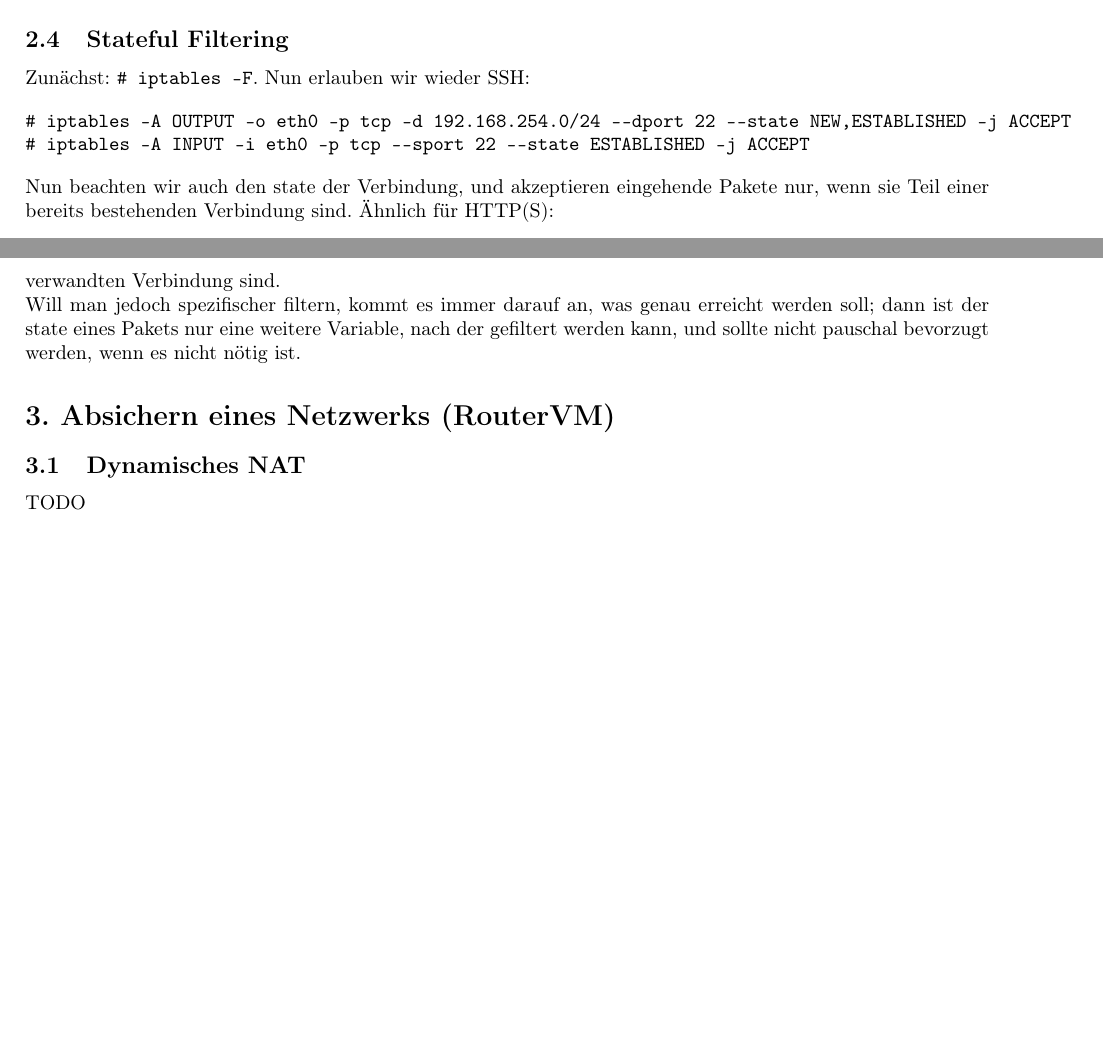
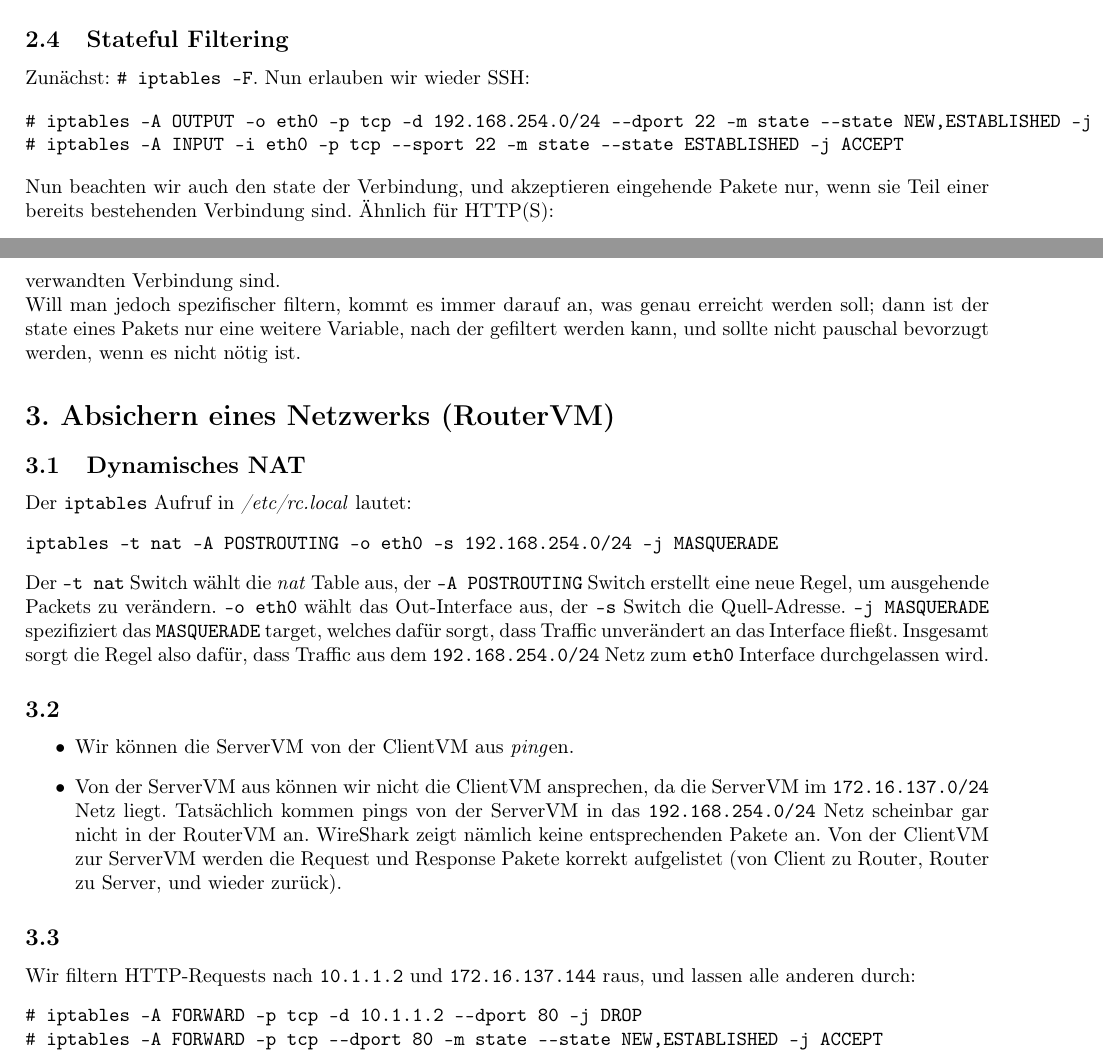
Before and after one commit to mu35li/netsec, a LaTeX document (labreport05/lab-report05.tex): two parts of pages 3 and 4 of 5, joined at a grey line, cut so that both start at the same text, the shorter picture padded with empty space. Compiled offline with pdfLaTeX.

Commit message:
some work on report 5/03

```diff
--- a/labreport05/lab-report05.tex
+++ b/labreport05/lab-report05.tex
@@ -113,18 +113,18 @@ Zunächst: \texttt{\# iptables -F}.
 Nun erlauben wir wieder SSH:
 
 \begin{verbatim}
-# iptables -A OUTPUT -o eth0 -p tcp -d 192.168.254.0/24 --dport 22 --state NEW,ESTABLISHED -j ACCEPT
-# iptables -A INPUT -i eth0 -p tcp --sport 22 --state ESTABLISHED -j ACCEPT
+# iptables -A OUTPUT -o eth0 -p tcp -d 192.168.254.0/24 --dport 22 -m state --state NEW,ESTABLISHED -j ACCEPT
+# iptables -A INPUT -i eth0 -p tcp --sport 22 -m state --state ESTABLISHED -j ACCEPT
 \end{verbatim}
 Nun beachten wir auch den state der Verbindung, und akzeptieren eingehende Pakete nur, wenn sie Teil einer bereits bestehenden Verbindung sind.
 Ähnlich für HTTP(S):
 
 \begin{verbatim}
-# iptables -A OUTPUT -o eth0 -p tcp --dport 80 --state NEW,ESTABLISHED -j ACCEPT
-# iptables -A INPUT -i eth0 -p tcp --sport 80 --state ESTABLISHED -j ACCEPT
+# iptables -A OUTPUT -o eth0 -p tcp --dport 80 -m state --state NEW,ESTABLISHED -j ACCEPT
+# iptables -A INPUT -i eth0 -p tcp --sport 80 -m state --state ESTABLISHED -j ACCEPT
 
-# iptables -A OUTPUT -o eth0 -p tcp --dport 443 --state NEW,ESTABLISHED -j ACCEPT
-# iptables -A INPUT -i eth0 -p tcp --sport 443 --state ESTABLISHED -j ACCEPT
+# iptables -A OUTPUT -o eth0 -p tcp --dport 443 -m state --state NEW,ESTABLISHED -j ACCEPT
+# iptables -A INPUT -i eth0 -p tcp --sport 443 -m state --state ESTABLISHED -j ACCEPT
 \end{verbatim}
 
 Die Regeln für ICMP bleiben gleich; hier gibt es keine bestehenden Verbindungen o.ä.
@@ -143,8 +143,35 @@ nur eine weitere Variable, nach der gefiltert werden kann, und sollte nicht paus
 \addcontentsline{toc}{section}{3. Absichern eines Netzwerks (RouterVM)}
 \setcounter{subsection}{0}
 
-\subsection{Dynamisches NAT}
-TODO
+\subsection{Dynamisches NAT} % 3.1
+
+Der \texttt{iptables} Aufruf in \textit{/etc/rc.local} lautet:
+\begin{verbatim}
+iptables -t nat -A POSTROUTING -o eth0 -s 192.168.254.0/24 -j MASQUERADE
+\end{verbatim}
+Der \texttt{-t nat} Switch wählt die \textit{nat} Table aus, der \texttt{-A POSTROUTING} Switch erstellt
+eine neue Regel, um ausgehende Packets zu verändern. \texttt{-o eth0} wählt das Out-Interface aus, der
+\texttt{-s} Switch die Quell-Adresse. \texttt{-j MASQUERADE} spezifiziert das \texttt{MASQUERADE} target,
+welches dafür sorgt, dass Traffic unverändert an das Interface fließt. Insgesamt sorgt die Regel also
+dafür, dass Traffic aus dem \texttt{192.168.254.0/24} Netz zum \texttt{eth0} Interface durchgelassen wird.
+
+\subsection{} % 3.2
+\begin{itemize}
+    \item Wir können die ServerVM von der ClientVM aus \textit{ping}en.
+    \item Von der ServerVM aus können wir nicht die ClientVM ansprechen, da die ServerVM im \texttt{172.16.137.0/24} Netz liegt.
+        Tatsächlich kommen pings von der ServerVM in das \texttt{192.168.254.0/24} Netz scheinbar gar nicht in der RouterVM an.
+        WireShark zeigt nämlich keine entsprechenden Pakete an. Von der ClientVM zur ServerVM werden die Request und Response
+        Pakete korrekt aufgelistet (von Client zu Router, Router zu Server, und wieder zurück).
+\end{itemize}
+
+\subsection{} % 3.3
+
+Wir filtern HTTP-Requests nach \texttt{10.1.1.2} und \texttt{172.16.137.144} raus, und lassen alle anderen durch:
+\begin{verbatim}
+# iptables -A FORWARD -p tcp -d 10.1.1.2 --dport 80 -j DROP
+# iptables -A FORWARD -p tcp --dport 80 -m state --state NEW,ESTABLISHED -j ACCEPT
+\end{verbatim}
+
 
 \newpage
 \section*{Appendix}
```
Also changed, not shown: labreport05/lab-report05.pdf.
